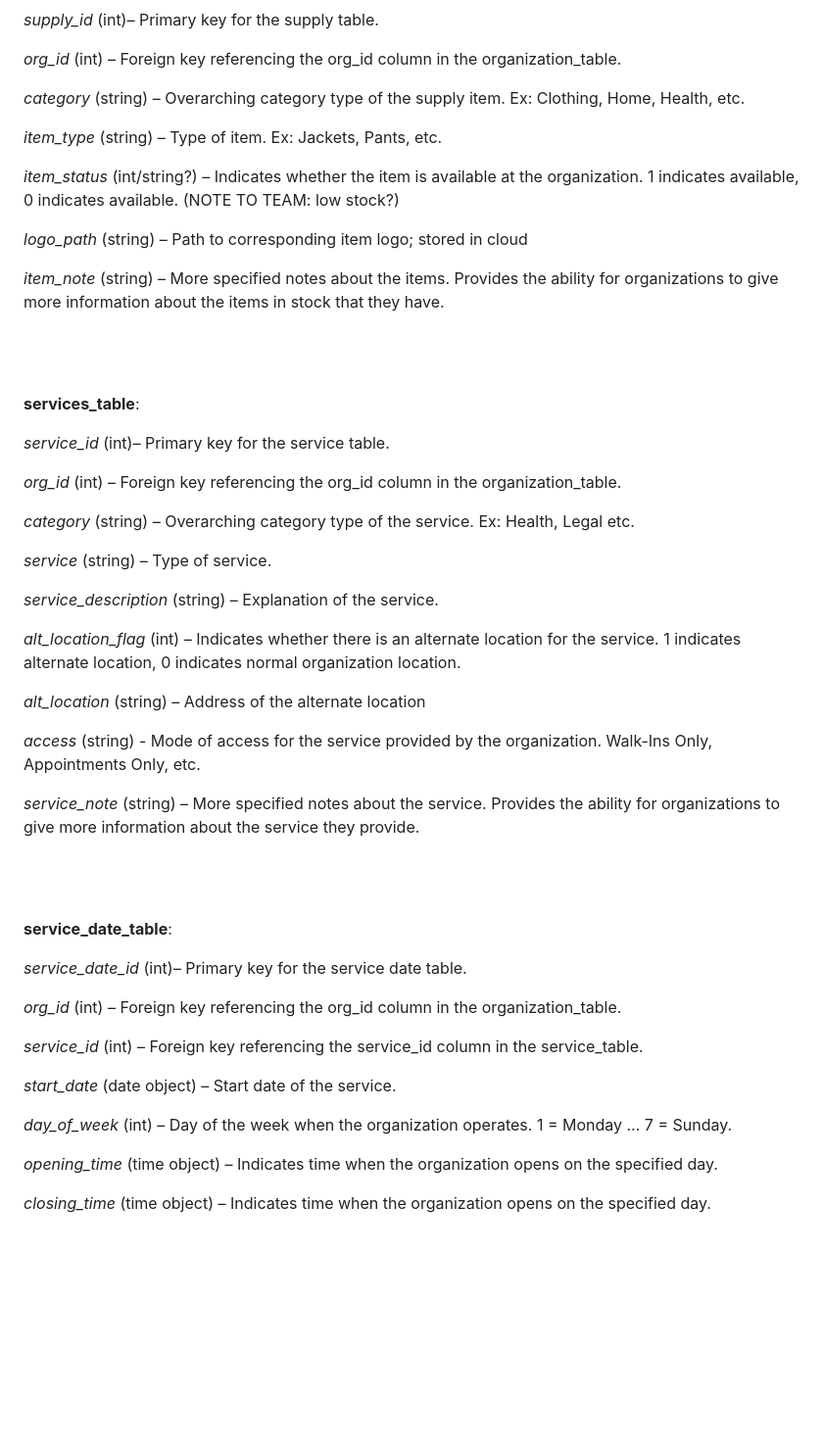
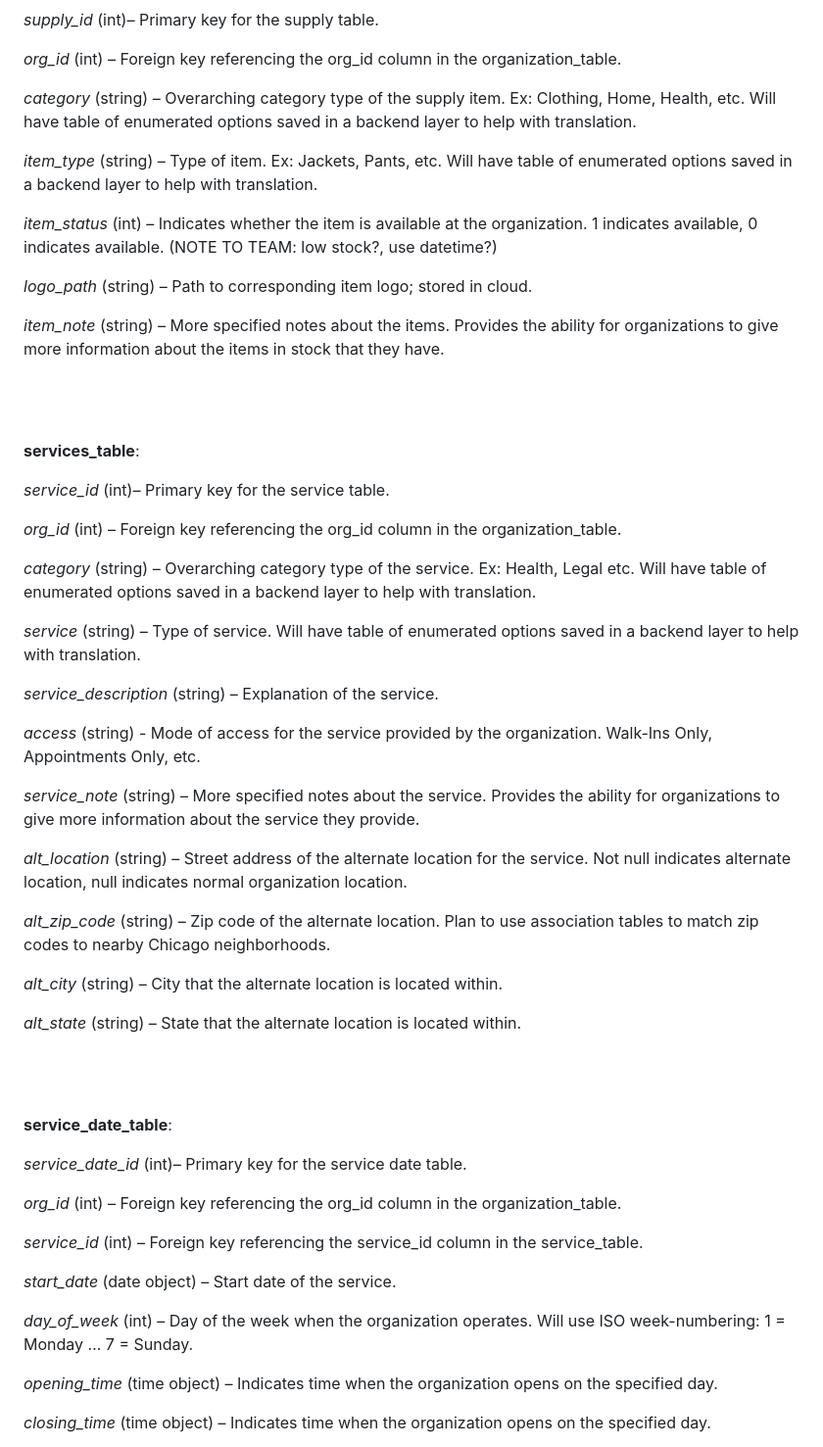
Before and after one commit to uchicago-capp-30320/new-arrivals-chi, a Markdown page: data_model.md, the part around the change printed below. Shown: that part at 98% size. Drawn GitHub-style; blank space fills up the shorter version.

Commit message:
Added notes about enumerated categories

```diff
--- a/data_model.md
+++ b/data_model.md
@@ -89,13 +91,13 @@ _supply\_id_ (int)_–_ Primary key for the supply table.
 
 _org\_id_ (int) – Foreign key referencing the org\_id column in the organization\_table.
 
-_category_ (string) – Overarching category type of the supply item. Ex: Clothing, Home, Health, etc.
+_category_ (string) – Overarching category type of the supply item. Ex: Clothing, Home, Health, etc. Will have table of enumerated options saved in a backend layer to help with translation.
 
-_item\_type_ (string) – Type of item. Ex: Jackets, Pants, etc.
+_item\_type_ (string) – Type of item. Ex: Jackets, Pants, etc. Will have table of enumerated options saved in a backend layer to help with translation.
 
-_item\_status_ (int/string?) – Indicates whether the item is available at the organization. 1 indicates available, 0 indicates available. (NOTE TO TEAM: low stock?)
+_item\_status_ (int) – Indicates whether the item is available at the organization. 1 indicates available, 0 indicates available. (NOTE TO TEAM: low stock?, use datetime?)
 
-_logo\_path_ (string) – Path to corresponding item logo; stored in cloud
+_logo\_path_ (string) – Path to corresponding item logo; stored in cloud.
 
 _item\_note_ (string) – More specified notes about the items. Provides the ability for organizations to give more information about the items in stock that they have.
 
@@ -109,19 +111,23 @@ _service\_id_ (int)_–_ Primary key for the service table.
 
 _org\_id_ (int) – Foreign key referencing the org\_id column in the organization\_table.
 
-_category_ (string) – Overarching category type of the service. Ex: Health, Legal etc.
+_category_ (string) – Overarching category type of the service. Ex: Health, Legal etc.  Will have table of enumerated options saved in a backend layer to help with translation.
 
-_service_ (string) – Type of service.
+_service_ (string) – Type of service. Will have table of enumerated options saved in a backend layer to help with translation.
 
 _service\_description_ (string) – Explanation of the service.
-
-_alt\_location\_flag_ (int) – Indicates whether there is an alternate location for the service. 1 indicates alternate location, 0 indicates normal organization location.
-
-_alt\_location_ (string) – Address of the alternate location
 
 _access_ (string) - Mode of access for the service provided by the organization. Walk-Ins Only, Appointments Only, etc.
 
 _service\_note_ (string) – More specified notes about the service. Provides the ability for organizations to give more information about the service they provide.
+
+_alt\_location_ (string) – Street address of the alternate location for the service. Not null indicates alternate location, null indicates normal organization location.
+
+_alt\_zip\_code_ (string) – Zip code of the alternate location. Plan to use association tables to match zip codes to nearby Chicago neighborhoods.
+
+_alt\_city_ (string) – City that the alternate location is located within.
+
+_alt\_state_ (string) – State that the alternate location is located within.
 
 
 <br/><br/>
@@ -137,7 +143,7 @@ _service\_id_ (int) – Foreign key referencing the service\_id column in the se
 
 _start\_date_ (date object) – Start date of the service.
 
-_day\_of\_week_ (int) – Day of the week when the organization operates. 1 = Monday … 7 = Sunday.
+_day\_of\_week_ (int) – Day of the week when the organization operates.  Will use ISO week-numbering: 1 = Monday … 7 = Sunday.
 
 _opening\_time_ (time object) – Indicates time when the organization opens on the specified day.
 
```
Also changed, not shown: other parts of data_model.md (+2 -0 lines).
